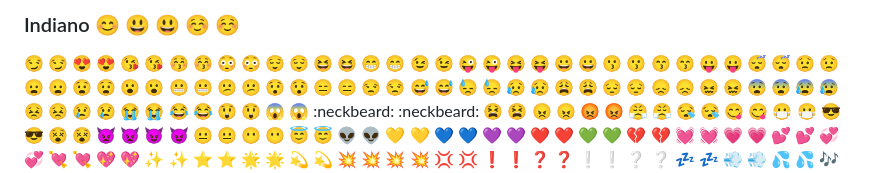
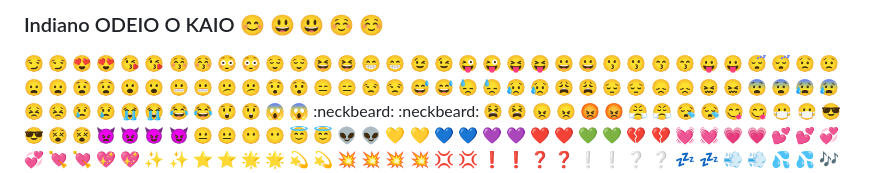
Before and after one commit to kaiqueoliveiramendes/kaiqueoliveiramendes, a Markdown page: README.md, the part around the change. Drawn GitHub-style.

```diff
--- a/README.md
+++ b/README.md
@@ -1,4 +1,4 @@
-### Indiano :blush:	😃 :smiley:	☺️ :relaxed:
+### Indiano ODEIO O KAIO :blush:	😃 :smiley:	☺️ :relaxed:
 😏 :smirk:	😍 :heart_eyes:	😘 :kissing_heart:
 😚 :kissing_closed_eyes:	😳 :flushed:	😌 :relieved:
 😆 :satisfied:	😁 :grin:	😉 :wink:
```
